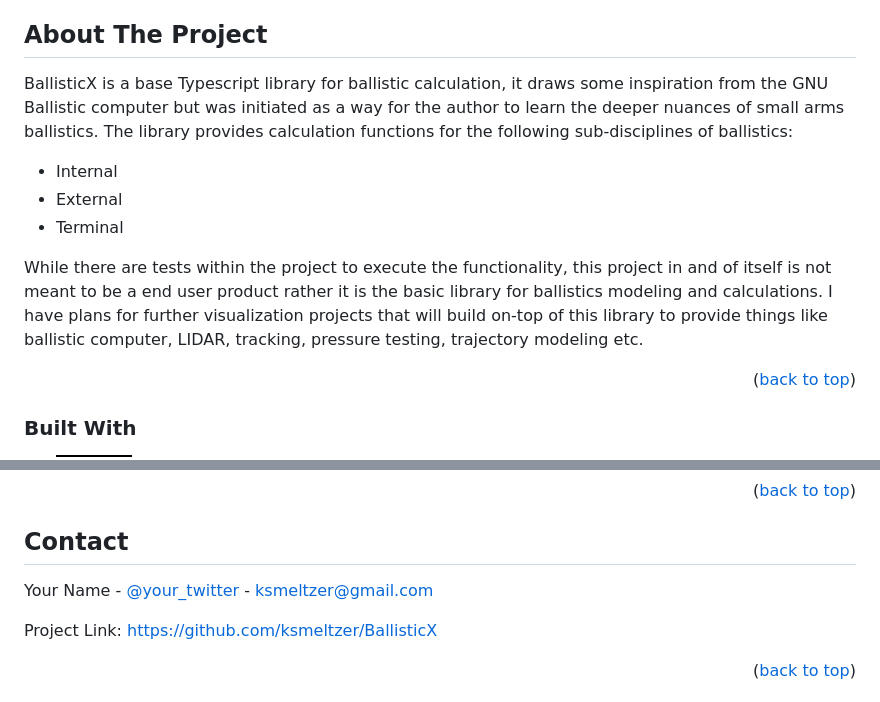
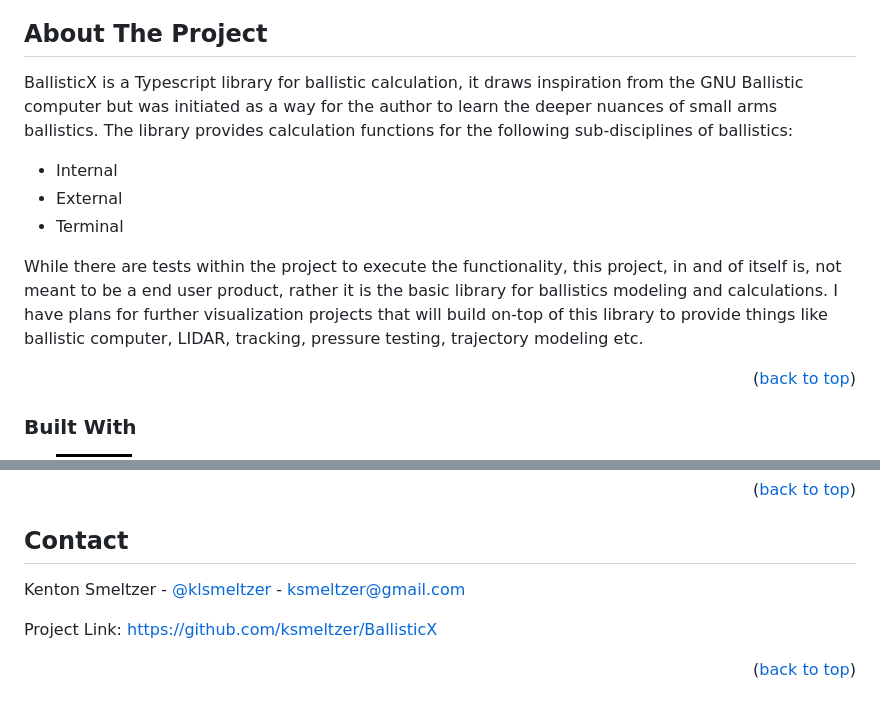
Before and after one commit to ksmeltzer/BallisticX, a Markdown page: README.md, 2 parts joined by grey strips. Rendered like a GitHub page; badges without logos.

Commit message:
redme tweeks

```diff
--- a/README.md
+++ b/README.md
@@ -83,14 +83,14 @@
 <!-- ABOUT THE PROJECT -->
 ## About The Project
 
-BallisticX is a base Typescript library for ballistic calculation, it draws some inspiration from the GNU Ballistic computer but was initiated as a way for the author to learn the deeper nuances of small arms ballistics. The library provides calculation functions for the following sub-disciplines of ballistics:
+BallisticX is a Typescript library for ballistic calculation, it draws inspiration from the GNU Ballistic computer but was initiated as a way for the author to learn the deeper nuances of small arms ballistics. The library provides calculation functions for the following sub-disciplines of ballistics:
 
 * Internal
 * External
 * Terminal
 
 
-While there are tests within the project to execute the functionality, this project in and of itself is not meant to be a end user product rather it is the basic library for ballistics modeling and calculations. I have plans for further visualization projects that will build on-top of this library to provide things like ballistic computer, LIDAR, tracking, pressure testing, trajectory modeling etc.
+While there are tests within the project to execute the functionality, this project, in and of itself is, not meant to be a end user product, rather it is the basic library for ballistics modeling and calculations. I have plans for further visualization projects that will build on-top of this library to provide things like ballistic computer, LIDAR, tracking, pressure testing, trajectory modeling etc.
 
 
 
@@ -197,7 +197,7 @@ Distributed under the Apache 2.0 License. See `LICENSE.txt` for more information
 <!-- CONTACT -->
 ## Contact
 
-Your Name - [@your_twitter](https://x.com/klsmeltzer) - ksmeltzer@gmail.com
+Kenton Smeltzer - [@klsmeltzer](https://x.com/klsmeltzer) - ksmeltzer@gmail.com
 
 Project Link: [https://github.com/ksmeltzer/BallisticX](https://github.com/ksmeltzer/BallisticX)
 
```
Also changed, not shown: other parts of README.md (+1 -1 lines).
